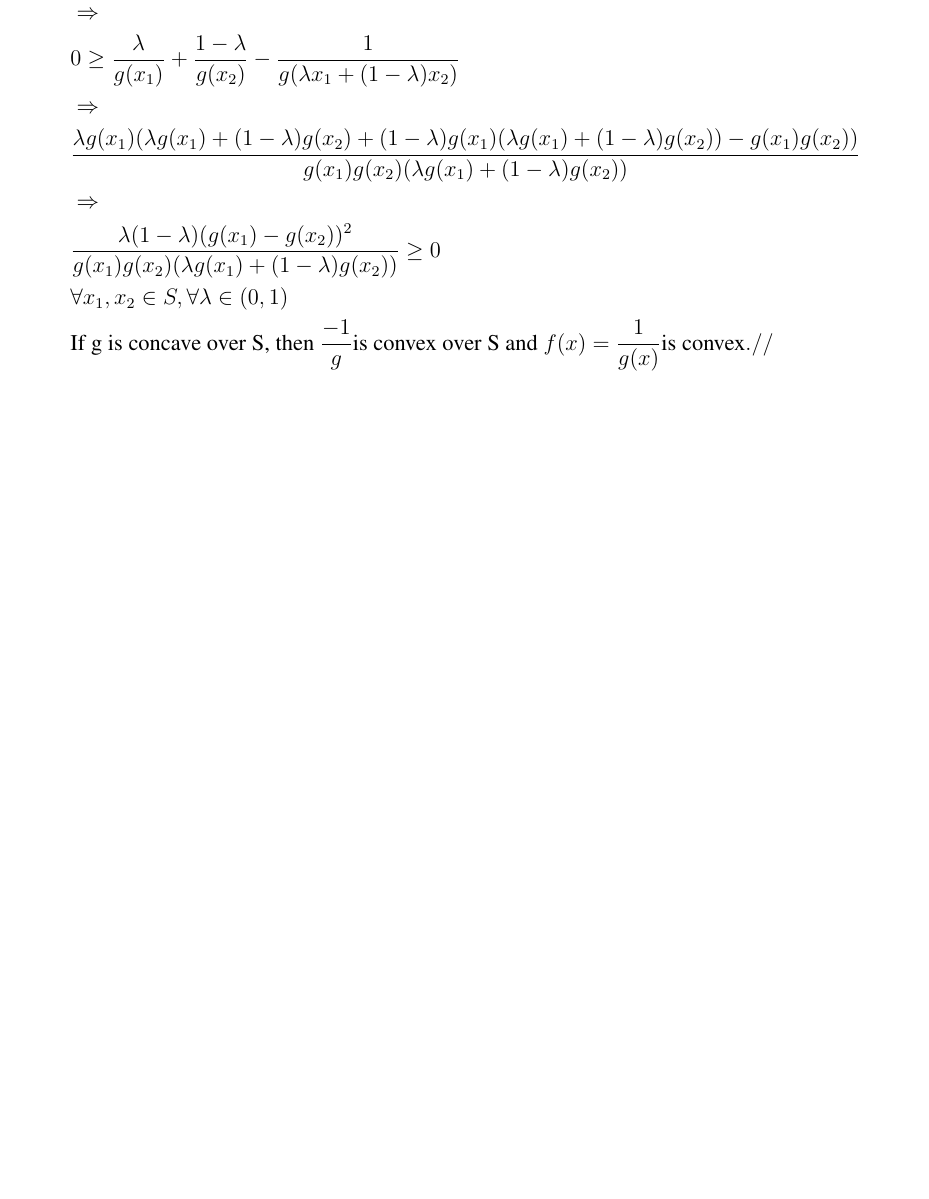
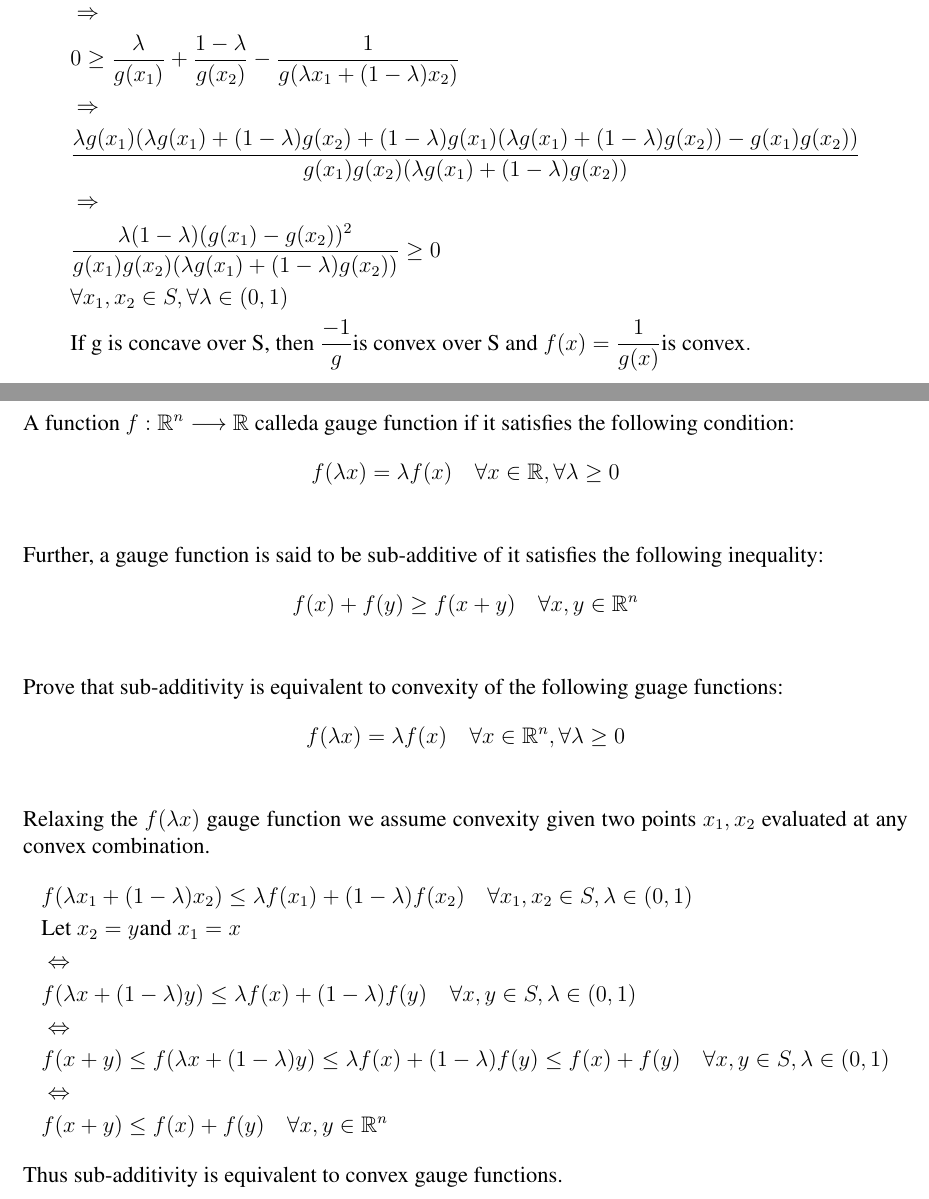
Before and after one commit to martinmlopez/SIE-545-HW-3, a LaTeX document (main.tex): part of page 5 of 5 before the commit and two parts of pages 5 and 6 of 6 after it, the two joined at a grey line, cut so that both start at the same text, the shorter picture padded with empty space. Compiled offline with pdfLaTeX.

Commit message:
Completed problem 3.18

```diff
--- a/main.tex
+++ b/main.tex
@@ -199 +199,26 @@ Let g: $\R^n$ \longrightarrow $\R$ \text{ be a convex function, and let $f$ be d
+A function $f: \R^n \longrightarrow \R$ calleda gauge function if it satisfies the following condition:
+    \begin{align*}
+        &f(\lambda x) = \lambda f(x) \quad\forall x \in \R , \forall \lambda \geq 0 \\
+    \end{align*}
+Further, a gauge function is said to be sub-additive of it satisfies the following inequality:
+    \begin{align*}
+        &f(x) + f(y) \geq f(x+y) \quad \forall x,y \in \R^n \\
+    \end{align*}
+Prove that sub-additivity is equivalent to convexity of the following guage functions:
+    \begin{align*}
+        &f(\lambda x) = \lambda f(x) \quad \forall x \in \R^n, \forall\lambda \geq 0\\
+    \end{align*}
+Relaxing the $f(\lambda x)$ gauge function we assume convexity given two points $x_1, x_2$ evaluated at any convex combination.
+    \begin{align*}
+        &f(\lambda x_1 + (1-\lambda) x_2) \leq \lambda f(x_1) + (1-\lambda) f(x_2) \quad \forall x_1, x_2 \in S, \lambda \in (0,1) \\
+        &\text{Let } x_2 = y \text{and } x_1 = x \\
+        &\Leftrightarrow\\
+        &f(\lambda x + (1-\lambda) y) \leq \lambda f(x) + (1-\lambda) f(y) \quad \forall x,y \in S, \lambda \in (0,1)\\
+        &\Leftrightarrow\\
+        &f(x+y) \leq f(\lambda x + (1-\lambda) y) \leq \lambda f(x) + (1-\lambda) f(y) \leq f(x) + f(y) \quad \forall x,y \in S, \lambda \in (0,1)\\
+        &\Leftrightarrow\\
+        &f(x+y) \leq f(x) + f(y) \quad \forall x,y \in \R^n
+    \end{align*}
+Thus sub-additivity is equivalent to convex gauge functions.
+
 \end{document}
```
Also changed, not shown: main.tex (4 more changed lines).
